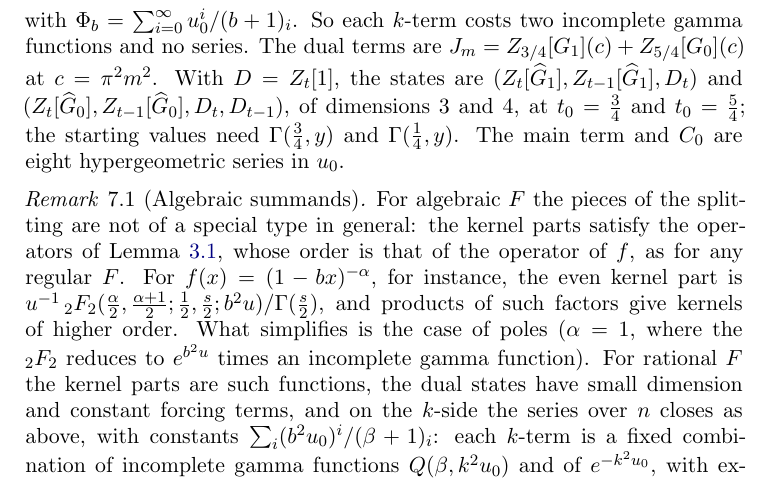
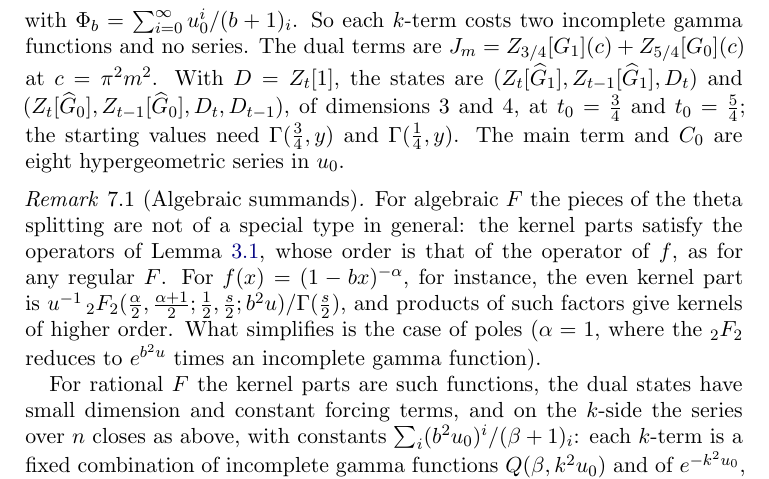
Before and after one commit to fredrik-johansson/holonomic-sums, a LaTeX paper (paper/zetaF.tex): part of page 57 of 81, cut so that both start at the same text. Compiled offline with pdfLaTeX.

Commit message:
Light editing

```diff
--- a/paper/zetaF.tex
+++ b/paper/zetaF.tex
@@ -2389,15 +2391,19 @@ of dimensions $3$ and $4$, at $t_0 = \frac34$ and $t_0 = \frac54$; the starting
 $\Gamma(\frac14,y)$. The main term and $C_0$ are eight hypergeometric series in $u_0$.
 
 \begin{remark}[Algebraic summands]\label{rem:algebraic}
-For algebraic $F$ the pieces of the splitting are not of a special type in general: the kernel parts satisfy the
+For algebraic $F$ the pieces of the theta splitting are not of a special type in general: the kernel parts satisfy the
 operators of Lemma~\ref{lem:kernelhol}, whose order is that of the operator of $f$, as for any regular $F$. For
 $f(x) = (1-bx)^{-\alpha}$, for instance, the even kernel part is $u^{-1}\,{}_2F_2(\frac\alpha2, \frac{\alpha+1}2;
 \frac12, \frac s2; b^2u)/\Gamma(\frac s2)$, and products of such factors give kernels of higher order. What
 simplifies is the case of poles ($\alpha = 1$, where the ${}_2F_2$ reduces to $e^{b^2u}$ times an incomplete gamma
-function). For rational $F$ the kernel parts are such functions, the dual states have small dimension and constant
+function).
+
+For rational $F$ the kernel parts are such functions, the dual states have small dimension and constant
 forcing terms, and on the $k$-side the series over $n$ closes as above, with constants
 $\sum_i(b^2u_0)^i/(\beta+1)_i$: each $k$-term is a fixed combination of incomplete gamma functions $Q(\beta, k^2u_0)$
-and of $e^{-k^2u_0}$, with explicit coefficients (double poles add derivatives in $b$). A different
+and of $e^{-k^2u_0}$, with explicit coefficients (double poles add derivatives in $b$).
+
+A different
 simplification occurs for the Epstein--Hurwitz sums $\sum_k(k^2+a^2)^{-t}$ at $s = 2t$: then
 $h_s(u) = u^{t-1}e^{-a^2u}/\Gamma(t)$ is elementary, each $k$-term is the single incomplete gamma function
 $(k^2+a^2)^{-t}Q(t, (k^2+a^2)u_0)$, and each dual term is, up to the factor $1/\Gamma(t)$, an incomplete Bessel
```
Also changed, not shown: paper/zetaF.pdf, paper/zetaF.tex (4 more changed lines).
